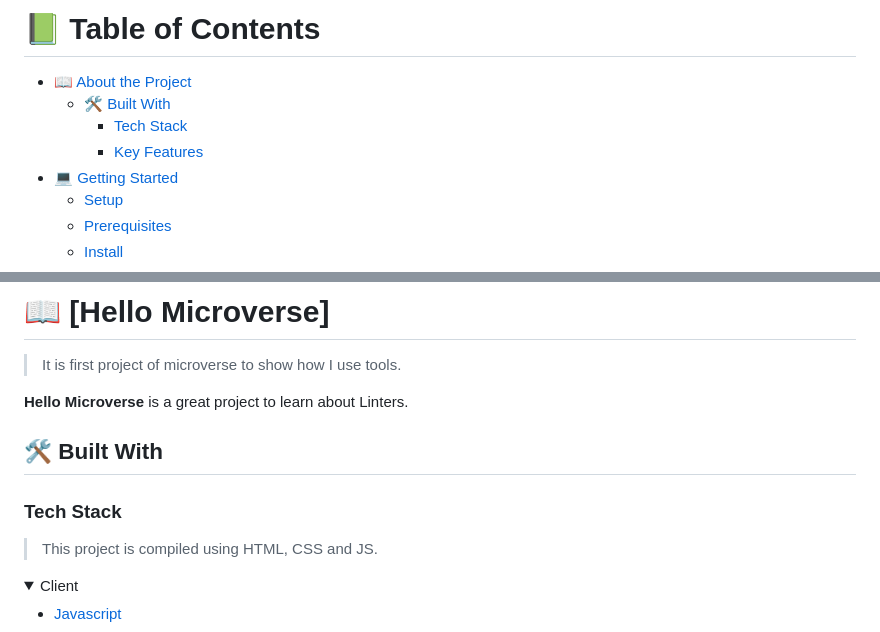
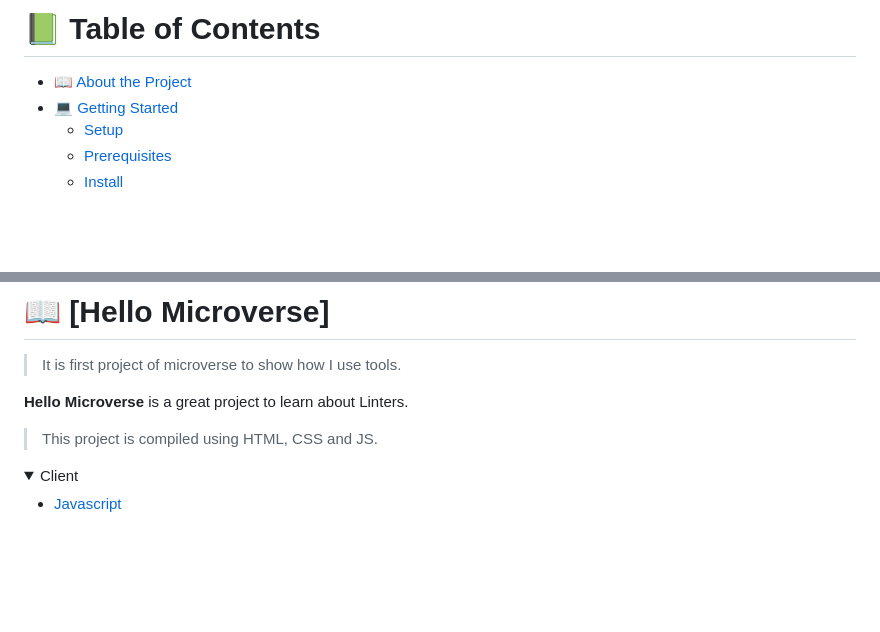
Before and after one commit to Nomarg/Hello_Microverse, a Markdown page: README.md, 2 parts joined by grey strips. Rendered like a GitHub page; folded sections open; blank space fills up the shorter version.

```diff
--- a/README.md
+++ b/README.md
@@ -10,9 +10,6 @@
 # 📗 Table of Contents
 
 - [📖 About the Project](#about-project)
-  - [🛠 Built With](#built-with)
-    - [Tech Stack](#tech-stack)
-    - [Key Features](#key-features)
 - [💻 Getting Started](#getting-started)
   - [Setup](#setup)
   - [Prerequisites](#prerequisites)
@@ -33,9 +30,6 @@
 > It is first project of microverse to show how I use tools.
 
 **Hello Microverse** is a great project to learn about Linters.
-## 🛠 Built With <a name="built-with"></a>
-
-### Tech Stack <a name="tech-stack"></a>
 
 > This project is compiled using HTML, CSS and JS.
 
```
